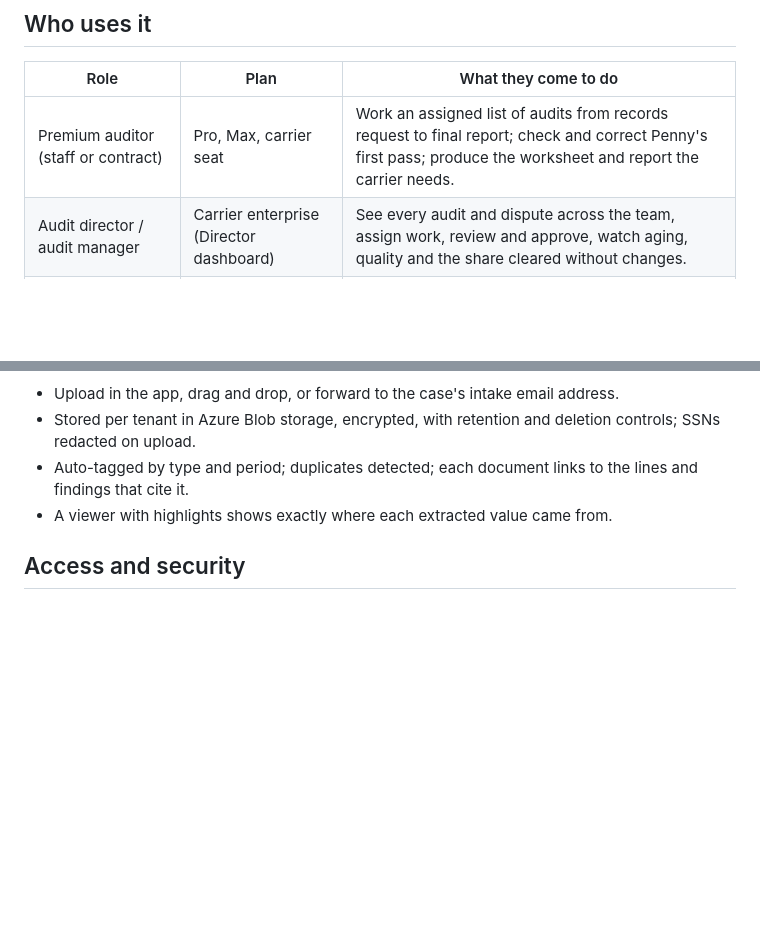
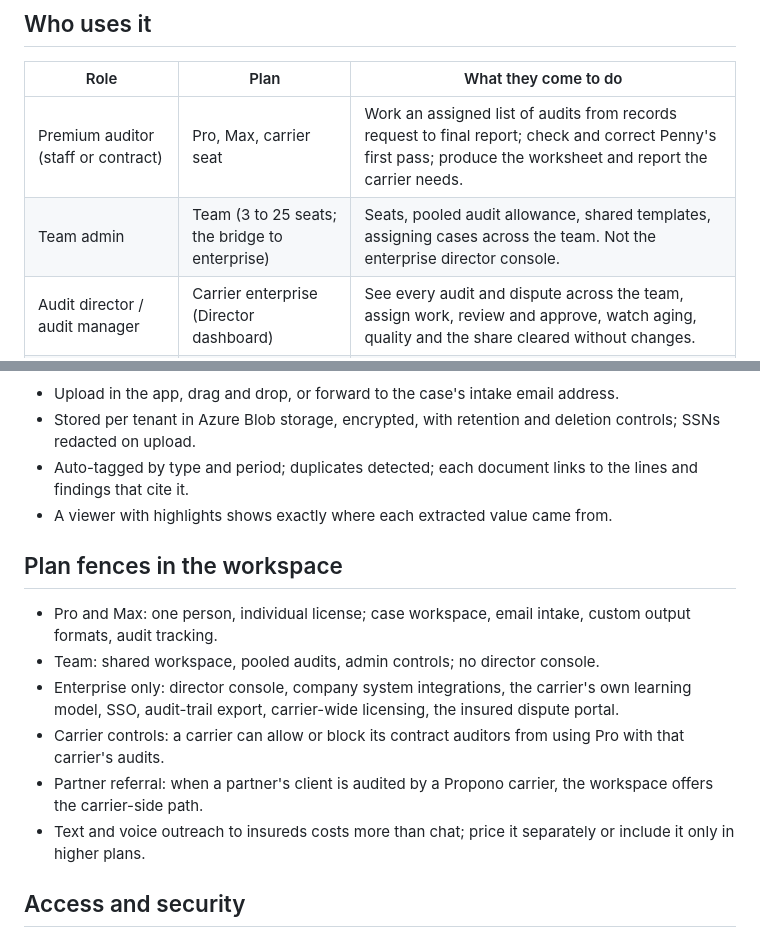
Before and after one commit to mhutchlv/Retriever, a Markdown page: docs/WORKSPACE.md, 2 parts joined by grey strips. Rendered like a GitHub page; blank space fills up the shorter version.

```diff
--- a/docs/WORKSPACE.md
+++ b/docs/WORKSPACE.md
@@ -11,6 +11,7 @@ This document is the design target for Phases 2 to 4 in `docs/BUILD-PLAN.md`. Th
 | Role | Plan | What they come to do |
 | --- | --- | --- |
 | Premium auditor (staff or contract) | Pro, Max, carrier seat | Work an assigned list of audits from records request to final report; check and correct Penny's first pass; produce the worksheet and report the carrier needs. |
+| Team admin | Team (3 to 25 seats; the bridge to enterprise) | Seats, pooled audit allowance, shared templates, assigning cases across the team. Not the enterprise director console. |
 | Audit director / audit manager | Carrier enterprise (Director dashboard) | See every audit and dispute across the team, assign work, review and approve, watch aging, quality and the share cleared without changes. |
 | Insurance agency / bookkeeper | Partner seat | Prepare many clients for their audits, track each client's status, review final bills, start a dispute for a client. |
 | Small business owner | Audit Ready, Audit Review | Get ready for one audit, upload records, understand the final bill line by line, accept it or dispute specific lines. |
@@ -140,6 +141,15 @@ Penny is three things in one panel: the audit assistant, the operator of the wor
 - Auto-tagged by type and period; duplicates detected; each document links to the lines and findings that cite it.
 - A viewer with highlights shows exactly where each extracted value came from.
 
+## Plan fences in the workspace
+
+- Pro and Max: one person, individual license; case workspace, email intake, custom output formats, audit tracking.
+- Team: shared workspace, pooled audits, admin controls; no director console.
+- Enterprise only: director console, company system integrations, the carrier's own learning model, SSO, audit-trail export, carrier-wide licensing, the insured dispute portal.
+- Carrier controls: a carrier can allow or block its contract auditors from using Pro with that carrier's audits.
+- Partner referral: when a partner's client is audited by a Propono carrier, the workspace offers the carrier-side path.
+- Text and voice outreach to insureds costs more than chat; price it separately or include it only in higher plans.
+
 ## Access and security
 
 - Tenants: carrier, auditing firm, agency, business, solo auditor. Strict isolation; only rules and engine logic are shared.
```
Also changed, not shown: docs/BUILD-PLAN.md (+13 -4 lines).
